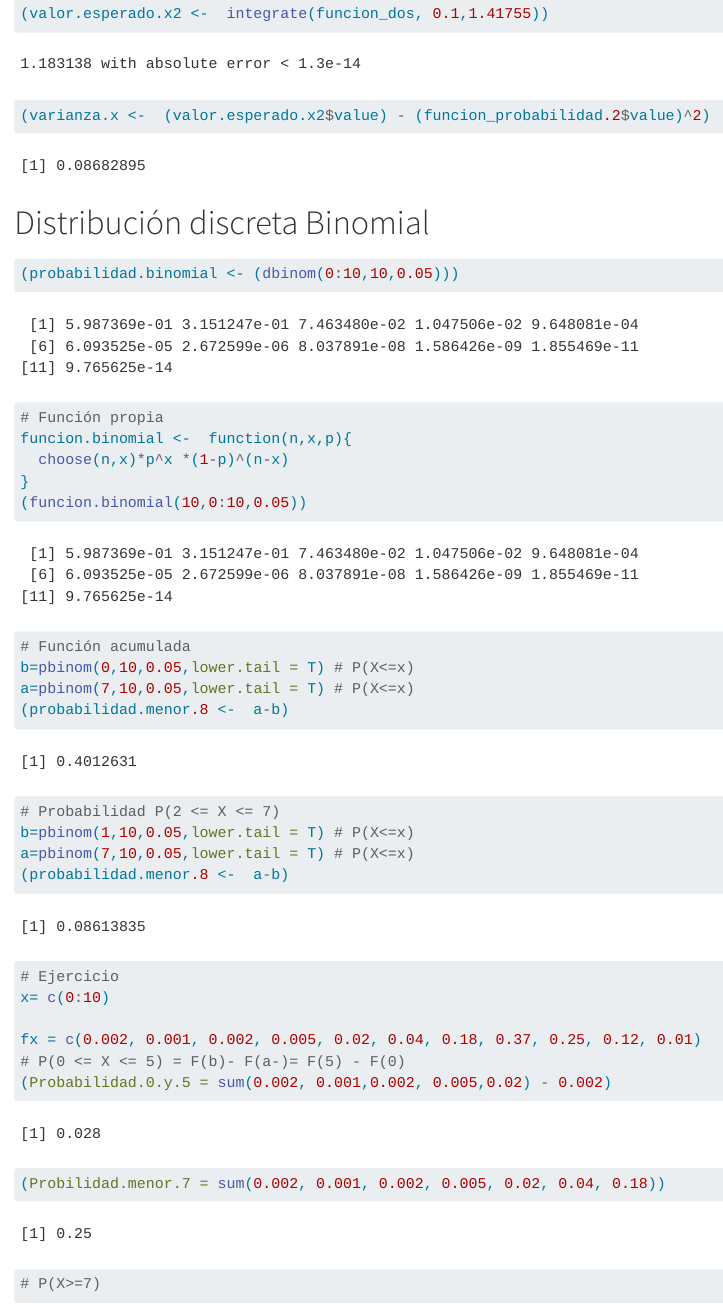
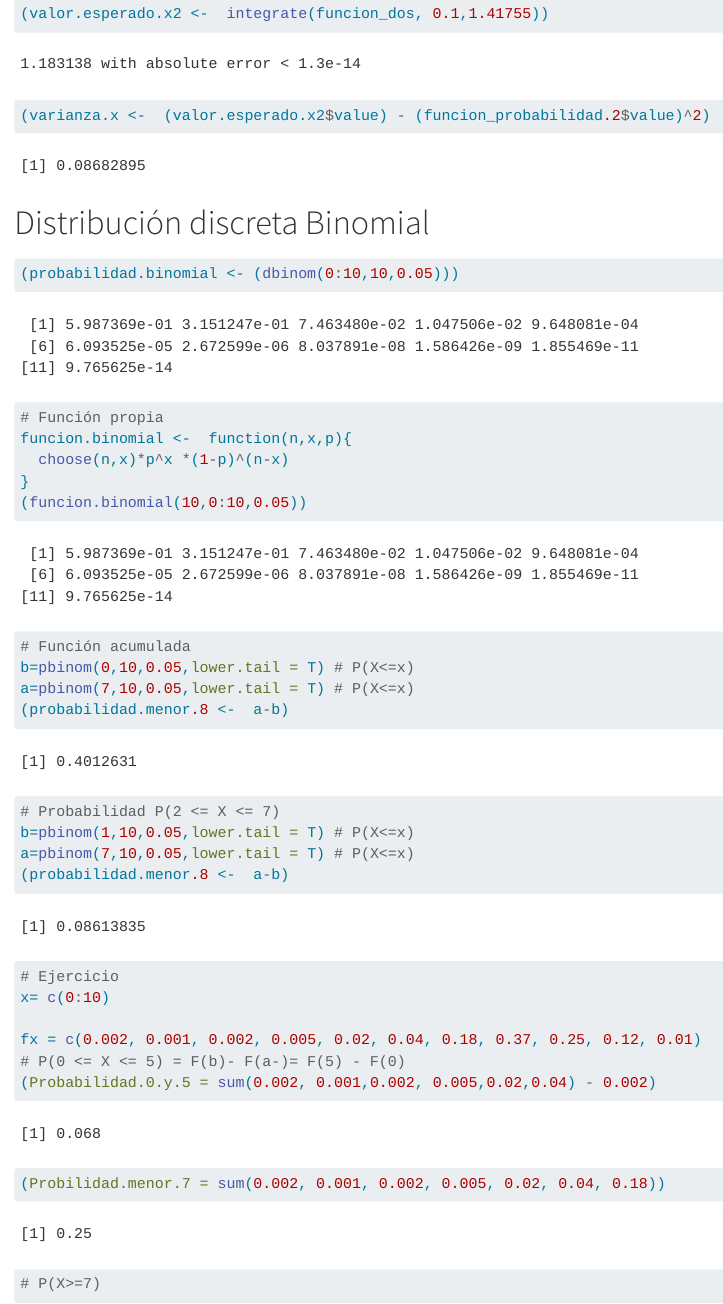
Before and after one commit to JLLivisaca/Estadistica-inferencia, a Quarto document (mar - ago 24/Práctica 6 - Probabilidad de variables discretas.qmd): the page in a window 1100 px wide, from 1680 px down. Rendered offline with R 4.5, knitr and Pandoc in place of Quarto, with nearby package versions; drawn as R Markdown's standard HTML page in place of the format the file asks for.

Commit message:
Update Práctica 6 - Probabilidad de variables discretas.qmd

````diff
--- a/mar - ago 24/Práctica 6 - Probabilidad de variables discretas.qmd
+++ b/mar - ago 24/Práctica 6 - Probabilidad de variables discretas.qmd
@@ -88,8 +88,9 @@ x= c(0:10)
 
 fx = c(0.002, 0.001, 0.002, 0.005, 0.02, 0.04, 0.18, 0.37, 0.25, 0.12, 0.01)
 # P(0 <= X <= 5) = F(b)- F(a-)= F(5) - F(0)
-(Probabilidad.0.y.5 = sum(0.002, 0.001,0.002, 0.005,0.02) - 0.002)
+(Probabilidad.0.y.5 = sum(0.002, 0.001,0.002, 0.005,0.02,0.04) - 0.002)
 (Probilidad.menor.7 = sum(0.002, 0.001, 0.002, 0.005, 0.02, 0.04, 0.18))
 
 # P(X>=7)
+
 ```
````
